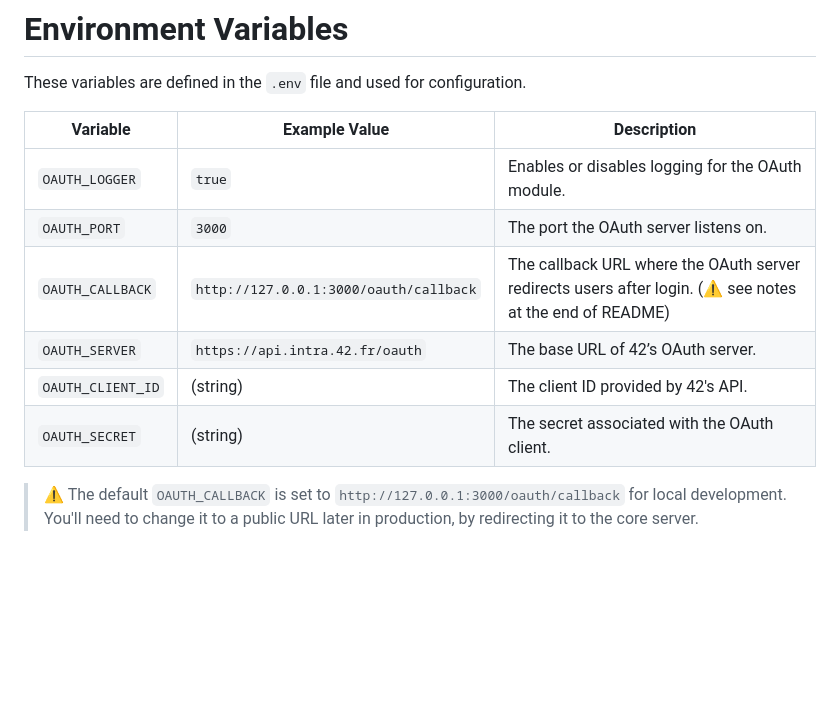
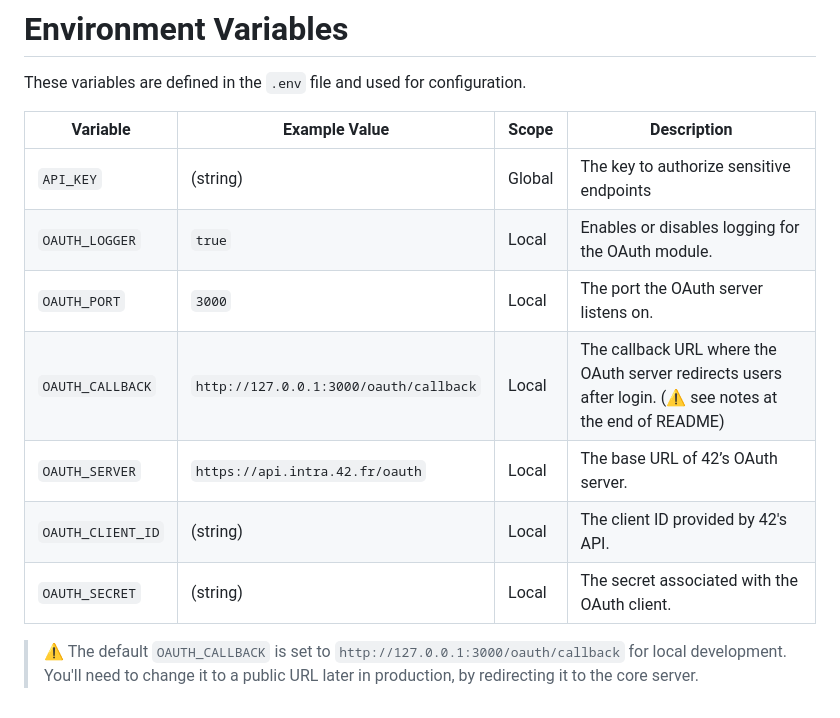
Before and after one commit to fclivaz42/ft_transcendance, a Markdown page: srcs/oauth2/README.md, the part around the change. GitHub-like rendering; blank space fills up the shorter version.

Commit message:
docs: update README to include variable scopes and clarify descriptions for OAuth configuration

```diff
--- a/srcs/oauth2/README.md
+++ b/srcs/oauth2/README.md
@@ -75,13 +75,14 @@ This endpoint handles the callback from 42's OAuth server. It expects a `code` i
 
 These variables are defined in the `.env` file and used for configuration.
 
-| Variable           | Example Value                               | Description                                                           |
-| ------------------ | ------------------------------------------- | --------------------------------------------------------------------- |
-| `OAUTH_LOGGER`     | `true`                                      | Enables or disables logging for the OAuth module.                     |
-| `OAUTH_PORT`       | `3000`                                      | The port the OAuth server listens on.                                 |
-| `OAUTH_CALLBACK`   | `http://127.0.0.1:3000/oauth/callback`       | The callback URL where the OAuth server redirects users after login. (⚠️ see notes at the end of README) |
-| `OAUTH_SERVER`     | `https://api.intra.42.fr/oauth`             | The base URL of 42’s OAuth server.                                    |
-| `OAUTH_CLIENT_ID`  | (string)                                    | The client ID provided by 42's API.                                   |
-| `OAUTH_SECRET`     | (string)                                    | The secret associated with the OAuth client.                          |
+| Variable           | Example Value                               | Scope  | Description                                                                                              |
+| ------------------ | ------------------------------------------- | ------ | -------------------------------------------------------------------------------------------------------- |
+| `API_KEY`          | (string)                                    | Global | The key to authorize sensitive endpoints                                                                 |
+| `OAUTH_LOGGER`     | `true`                                      | Local  | Enables or disables logging for the OAuth module.                                                        |
+| `OAUTH_PORT`       | `3000`                                      | Local  | The port the OAuth server listens on.                                                                    |
+| `OAUTH_CALLBACK`   | `http://127.0.0.1:3000/oauth/callback`      | Local  | The callback URL where the OAuth server redirects users after login. (⚠️ see notes at the end of README) |
+| `OAUTH_SERVER`     | `https://api.intra.42.fr/oauth`             | Local  | The base URL of 42’s OAuth server.                                                                       |
+| `OAUTH_CLIENT_ID`  | (string)                                    | Local  | The client ID provided by 42's API.                                                                      |
+| `OAUTH_SECRET`     | (string)                                    | Local  | The secret associated with the OAuth client.                                                             |
 
 > ⚠️ The default `OAUTH_CALLBACK` is set to `http://127.0.0.1:3000/oauth/callback` for local development. You'll need to change it to a public URL later in production, by redirecting it to the core server.
```
